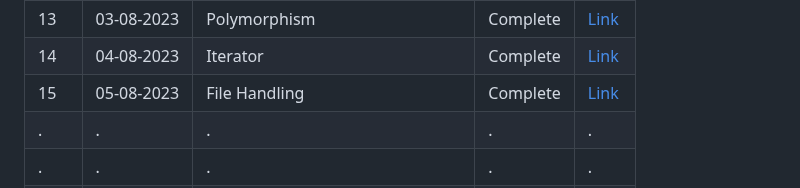
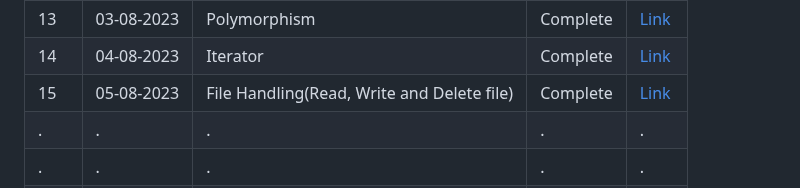
Before and after one commit to raisulisrahat/100-days-python-learning, a Markdown page: README.md, the part around the change. Rendered like a GitHub page.

Commit message:
Day 15 readme file Update

```diff
--- a/README.md
+++ b/README.md
@@ -42,7 +42,7 @@ Below is a table that I will use to track my progress throughout this journey. I
 | 12 | 02-08-2023 | Inheritance | Complete | [Link](./Day-12/) |
 | 13 | 03-08-2023 | Polymorphism | Complete | [Link](./Day-13/) |
 | 14 | 04-08-2023 | Iterator | Complete | [Link](./Day-14/) |
-| 15 | 05-08-2023 | File Handling | Complete | [Link](./Day-15/) |
+| 15 | 05-08-2023 | File Handling(Read, Write and Delete file) | Complete | [Link](./Day-15/) |
 | . | .    | .                 | .      | .    |
 | . | .    | .                 | .      | .    |
 | 100 | Date | Problem Statement | Status | [Link](#) |
```
